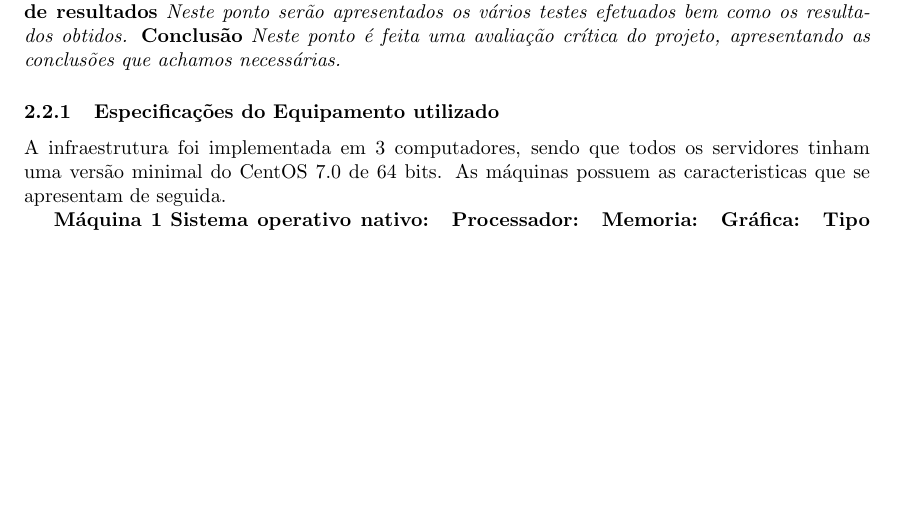
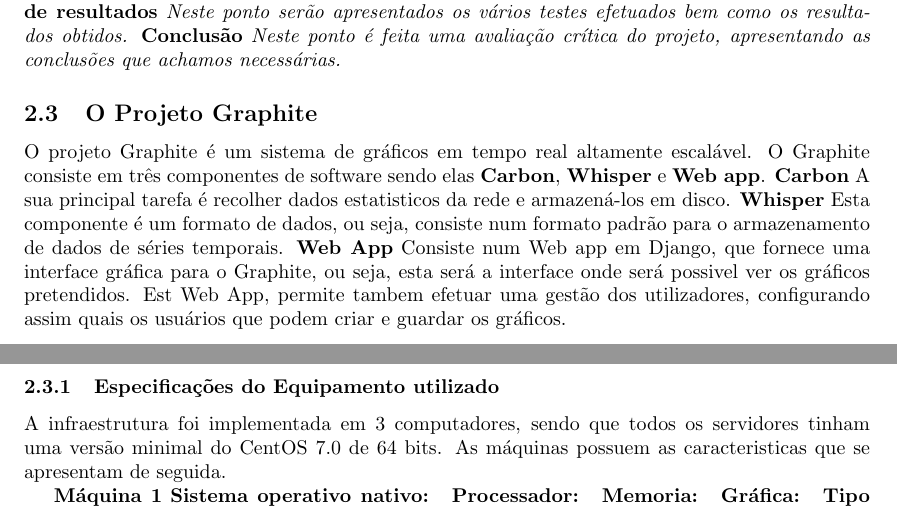
Before and after one commit to luissilva28/ICD2015, a LaTeX document (relatorio.tex, which reads introducao.tex): part of page 3 of 8 before the commit and two parts of pages 3 and 4 of 8 after it, the two joined at a grey line, cut so that both start at the same text, the shorter picture padded with empty space. Compiled offline with pdfLaTeX.

Commit message:
Update introducao.tex

```diff
--- a/introducao.tex
+++ b/introducao.tex
@@ -25,6 +25,12 @@
 \textbf{Infraestrutura computacional} \textit{Neste ponto serão apresentados os diferentes componentes da infraestrutura criada}
 \textbf{Testes e análise de resultados} \textit{Neste ponto serão apresentados os vários testes efetuados bem como os resultados obtidos.}
 \textbf{Conclusão} \textit{Neste ponto é feita uma avaliação crítica do projeto, apresentando as conclusões que achamos necessárias.}
+
+\subsection{O Projeto Graphite}
+O projeto Graphite é um sistema de gráficos em tempo real altamente escalável. O Graphite consiste em três componentes de software sendo elas \textbf{Carbon}, \textbf{Whisper} e \textbf{Web app}.
+\textbf{Carbon} A sua principal tarefa é recolher dados estatisticos da rede e armazená-los em disco.
+\textbf{Whisper} Esta componente é um formato de dados, ou seja, consiste num formato padrão para o armazenamento de dados de séries temporais.
+\textbf{Web App} Consiste num Web app em Django, que fornece uma interface gráfica para o Graphite, ou seja, esta será a interface onde será possivel ver os gráficos pretendidos. Est Web App, permite tambem efetuar uma gestão dos utilizadores, configurando assim quais os usuários que podem criar e guardar os gráficos.
 
 \subsubsection{Especificações do Equipamento utilizado}
 A infraestrutura foi implementada em 3 computadores, sendo que todos os servidores tinham uma versão minimal do CentOS 7.0 de 64 bits. As máquinas possuem as caracteristicas que se apresentam de seguida.
```
